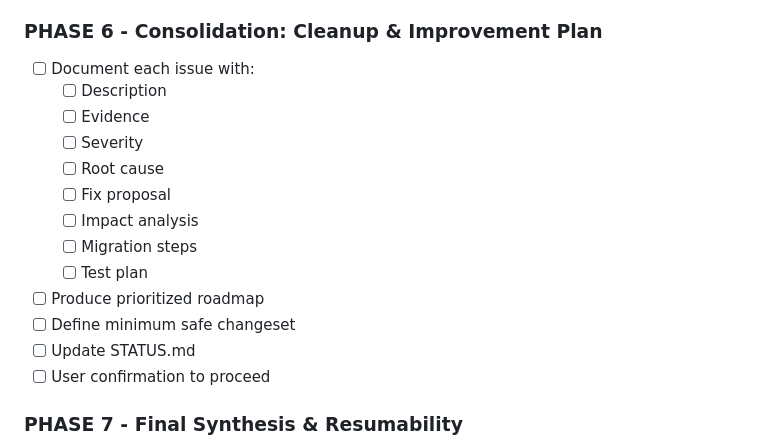
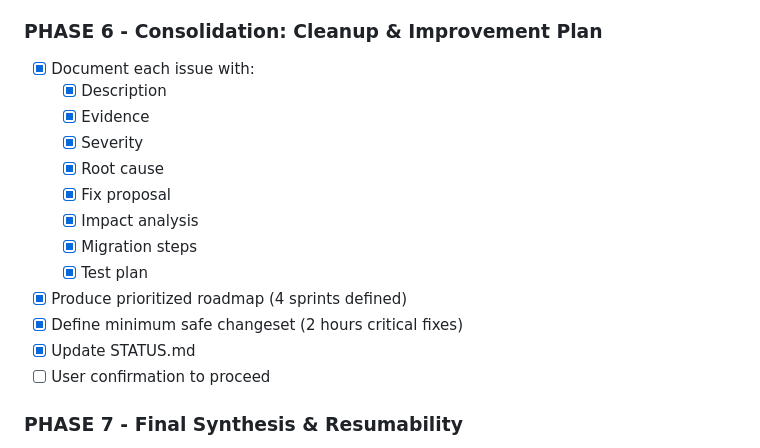
Before and after one commit to condoedge/AI, a Markdown page: analysis/MASTER_PLAN.md, the part around the change. GitHub-like rendering.

```diff
--- a/analysis/MASTER_PLAN.md
+++ b/analysis/MASTER_PLAN.md
@@ -68,18 +68,18 @@
 - [ ] User confirmation to proceed
 
 ### PHASE 6 - Consolidation: Cleanup & Improvement Plan
-- [ ] Document each issue with:
-  - [ ] Description
-  - [ ] Evidence
-  - [ ] Severity
-  - [ ] Root cause
-  - [ ] Fix proposal
-  - [ ] Impact analysis
-  - [ ] Migration steps
-  - [ ] Test plan
-- [ ] Produce prioritized roadmap
-- [ ] Define minimum safe changeset
-- [ ] Update STATUS.md
+- [x] Document each issue with:
+  - [x] Description
+  - [x] Evidence
+  - [x] Severity
+  - [x] Root cause
+  - [x] Fix proposal
+  - [x] Impact analysis
+  - [x] Migration steps
+  - [x] Test plan
+- [x] Produce prioritized roadmap (4 sprints defined)
+- [x] Define minimum safe changeset (2 hours critical fixes)
+- [x] Update STATUS.md
 - [ ] User confirmation to proceed
 
 ### PHASE 7 - Final Synthesis & Resumability
```
Also changed, not shown: analysis/CLEANUP_PLAN.md (added, +576 -0 lines), analysis/STATUS.md (+5 -4 lines).
